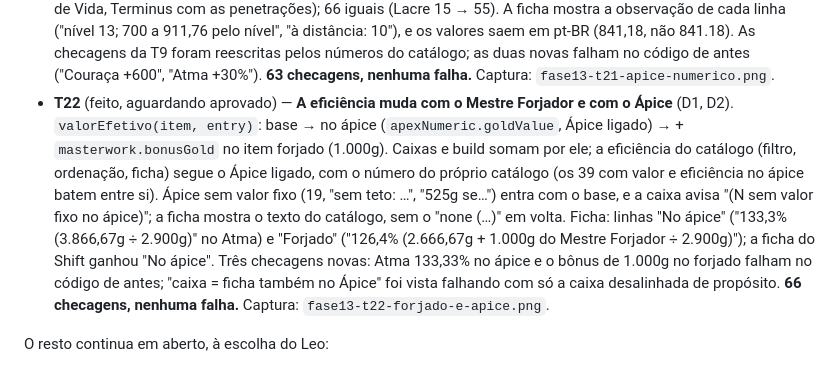
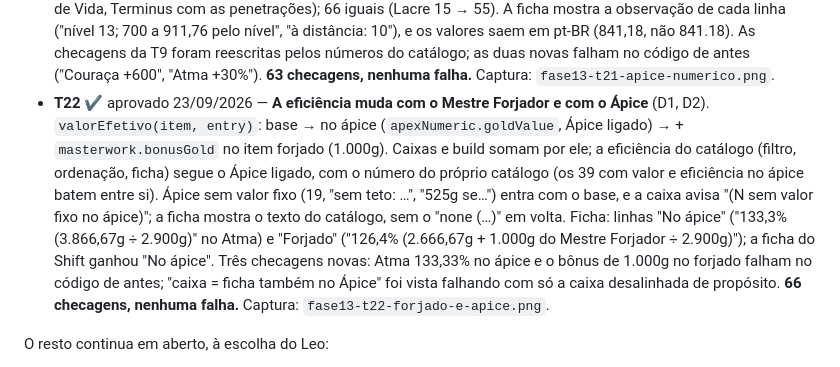
Before and after one commit to DKsaxton/montador_de_itens_lol, a Markdown page: CHECKPOINT.md, the part around the change. Drawn GitHub-style.

Commit message:
CHECKPOINT: F13-T22 aprovada
Co-Authored-By: Claude Opus 5.5 <noreply@anthropic.com>

```diff
--- a/CHECKPOINT.md
+++ b/CHECKPOINT.md
@@ -240,7 +240,7 @@ Ordem definida pelo Leo em 18/09/2026: primeiro tudo que já estava na fila; as
 - **T19** ✔ aprovado 23/09/2026 — **O gerador lê o esquema novo do Capítulo 1** (aprovado pelo Leo). `gerar_catalog_json.py`: seções `Ápice numérico[]` e `Fragmentos[]`, linhas "Valor de Ouro (atributos)"/"(base)", campo "Mestre Forjador (ouro)" e as duas tabelas de preço do topo → `costAnalysis.goldValueStats`/`goldValueBase`, `apexNumeric`, `fragments`, `masterwork.bonusGold`, `meta.statPrices`/`masterworkPrices` (em `docs/esquema_catalog.md`). Valor condicional ("sem teto…", "525g se…") fica só no texto (`…Raw`), sem número inventado. Relatório: de 195 avisos e 206 linhas não reconhecidas (gerador antigo com o MD novo, "Vira em" corrompido em dezenas de itens) para **6 avisos (todos já decididos) e 0 linhas**; o "[A CONFIRMAR]" do Garrabrasa sumiu. Contagem por fora: 211 valores + 14 none = 225; 102 blocos de ápice com 71 linhas de atributo; 109 × 1.000g + 11 sem; 34 fragmentos (13/13/8); 21 + 7 preços. Caminho antigo: com o MD de antes, o gerador novo reproduz o catálogo publicado byte a byte nos campos antigos, e as checagens novas acusam a falta dos blocos. Nos campos antigos só mudou o que o Leo corrigiu: Atma 91,95%, Redenção 97,83%, Biscoito, Garrabrasa 3s. App sem mudança de código; **61 checagens, nenhuma falha**. `pendencias_capitulo1.md` com o estado de cada item, `decisoes_capitulo1.md` sem dúvida de fonte aberta. Captura: `fase13-t19-atma-redencao.png`.
 - **T20** ✔ aprovado 23/09/2026 — **A eficiência usa o valor em ouro do catálogo** (B1). `valorEmOuro` = `costAnalysis.goldValueBase`, e o contorno da T15 (efficiencyBase × preço, com tolerância) saiu: ele errava por arredondamento em 16 itens (Limite da Razão 3.331,72g em vez de 3.331,67g; Orbe do Guardião 2.000,04g em vez de 2.000g). A linha "Com Reembolso" da ficha mostra a conta só com números do catálogo ("128,6% (3.331,67g ÷ 2.590g)"), e uma linha nova **"Só atributos"** aparece quando o efeito entra na base ("84,2% (2.356,67g ÷ 2.800g; a base conta 975g de efeito)") — a leitura da tabela da wiki ao lado da do artigo. Checagem nova ("valor em ouro = o do catálogo", 211 itens), vista falhando no código de antes. **62 checagens, nenhuma falha.** Captura: `fase13-t20-limite-da-razao.png`.
 - **T21** ✔ aprovado 23/09/2026 — **O Ápice lê os números do catálogo** (D1). Saiu a leitura do texto `apex` (F2-T8b, remendada na F13-T9); `apexStatsOf` lê `apexNumeric.stats`: "total" troca o número do item, "a mais" soma, outra unidade vira linha nova; as duas alternativas adaptativas do Elixir da Força continuam fora. O catálogo escreve o ápice pela Categoria de Atributo ("Movimento", "Acerto Crítico", "Vampirismo") e o item pelo nome da linha — a ponte sai dos dados (nome exato; senão o de mesma unidade que contém a categoria e é o mais usado, fora os "X como Y"), sem mapa digitado. Comparados os 102: **36 mudaram, todos para o que o catálogo diz** (Atma 30% → **50%**; Couraça 600 → 841,18 no nível 13; Cajado do Arcanjo e Manamune com o PdH/DdA do Fascínio; 18 que não mostravam número agora mostram — Rabadon +30% de PdH, Warmog +300 de Regeneração de Vida, Terminus com as penetrações); 66 iguais (Lacre 15 → 55). A ficha mostra a observação de cada linha ("nível 13; 700 a 911,76 pelo nível", "à distância: 10"), e os valores saem em pt-BR (841,18, não 841.18). As checagens da T9 foram reescritas pelos números do catálogo; as duas novas falham no código de antes ("Couraça +600", "Atma +30%"). **63 checagens, nenhuma falha.** Captura: `fase13-t21-apice-numerico.png`.
-- **T22** (feito, aguardando aprovado) — **A eficiência muda com o Mestre Forjador e com o Ápice** (D1, D2). `valorEfetivo(item, entry)`: base → no ápice (`apexNumeric.goldValue`, Ápice ligado) → + `masterwork.bonusGold` no item forjado (1.000g). Caixas e build somam por ele; a eficiência do catálogo (filtro, ordenação, ficha) segue o Ápice ligado, com o número do próprio catálogo (os 39 com valor e eficiência no ápice batem entre si). Ápice sem valor fixo (19, "sem teto: …", "525g se…") entra com o base, e a caixa avisa "(N sem valor fixo no ápice)"; a ficha mostra o texto do catálogo, sem o "none (…)" em volta. Ficha: linhas "No ápice" ("133,3% (3.866,67g ÷ 2.900g)" no Atma) e "Forjado" ("126,4% (2.666,67g + 1.000g do Mestre Forjador ÷ 2.900g)"); a ficha do Shift ganhou "No ápice". Três checagens novas: Atma 133,33% no ápice e o bônus de 1.000g no forjado falham no código de antes; "caixa = ficha também no Ápice" foi vista falhando com só a caixa desalinhada de propósito. **66 checagens, nenhuma falha.** Captura: `fase13-t22-forjado-e-apice.png`.
+- **T22** ✔ aprovado 23/09/2026 — **A eficiência muda com o Mestre Forjador e com o Ápice** (D1, D2). `valorEfetivo(item, entry)`: base → no ápice (`apexNumeric.goldValue`, Ápice ligado) → + `masterwork.bonusGold` no item forjado (1.000g). Caixas e build somam por ele; a eficiência do catálogo (filtro, ordenação, ficha) segue o Ápice ligado, com o número do próprio catálogo (os 39 com valor e eficiência no ápice batem entre si). Ápice sem valor fixo (19, "sem teto: …", "525g se…") entra com o base, e a caixa avisa "(N sem valor fixo no ápice)"; a ficha mostra o texto do catálogo, sem o "none (…)" em volta. Ficha: linhas "No ápice" ("133,3% (3.866,67g ÷ 2.900g)" no Atma) e "Forjado" ("126,4% (2.666,67g + 1.000g do Mestre Forjador ÷ 2.900g)"); a ficha do Shift ganhou "No ápice". Três checagens novas: Atma 133,33% no ápice e o bônus de 1.000g no forjado falham no código de antes; "caixa = ficha também no Ápice" foi vista falhando com só a caixa desalinhada de propósito. **66 checagens, nenhuma falha.** Captura: `fase13-t22-forjado-e-apice.png`.
 
 O resto continua em aberto, à escolha do Leo:
 - **Quatro variações de textura por região** (plano do Leo, 20/09/2026: "Bilgewater com uma pistola sob a mesa, cartas do Twisted Fate"). O sistema já sorteia variante por hash do slug do item, então é só gerar e rodar `docs/gerar_cards_regiao.ps1`. Conta: 13 regiões × 4 ≈ 52 cards, ~1,4 MB depois da compressão.
```
